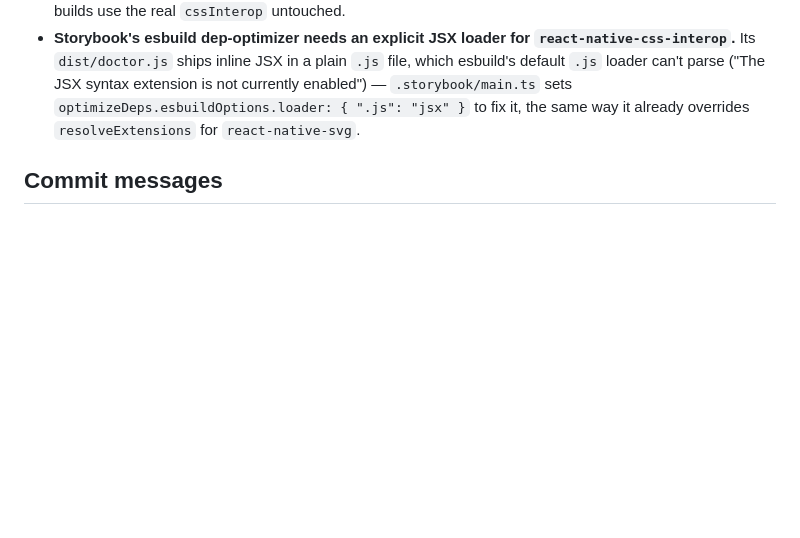
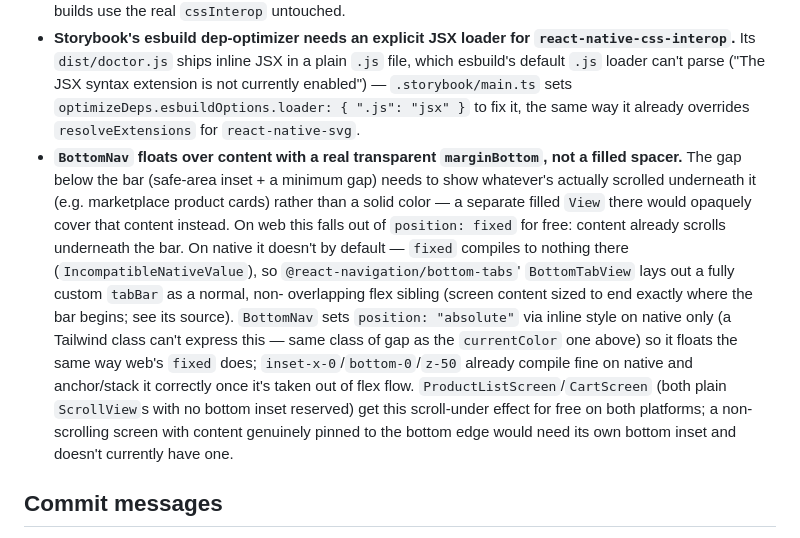
Before and after one commit to yamid-granda/react-native-and-web, a Markdown page: README.md, the part around the change. Rendered like a GitHub page; blank space fills up the shorter version.

Commit message:
docs: document BottomNav's floating safe-area margin
Co-Authored-By: Claude Haiku 4.5 <noreply@anthropic.com>

```diff
--- a/README.md
+++ b/README.md
@@ -298,6 +298,25 @@ or it'll boot but fail to reach Postgres.
   sets `optimizeDeps.esbuildOptions.loader: { ".js": "jsx" }` to fix it,
   the same way it already overrides `resolveExtensions` for
   `react-native-svg`.
+- **`BottomNav` floats over content with a real transparent `marginBottom`,
+  not a filled spacer.** The gap below the bar (safe-area inset + a minimum
+  gap) needs to show whatever's actually scrolled underneath it (e.g.
+  marketplace product cards) rather than a solid color — a separate filled
+  `View` there would opaquely cover that content instead. On web this falls
+  out of `position: fixed` for free: content already scrolls underneath the
+  bar. On native it doesn't by default — `fixed` compiles to nothing there
+  (`IncompatibleNativeValue`), so `@react-navigation/bottom-tabs`'
+  `BottomTabView` lays out a fully custom `tabBar` as a normal, non-
+  overlapping flex sibling (screen content sized to end exactly where the
+  bar begins; see its source). `BottomNav` sets `position: "absolute"` via
+  inline style on native only (a Tailwind class can't express this — same
+  class of gap as the `currentColor` one above) so it floats the same way
+  web's `fixed` does; `inset-x-0`/`bottom-0`/`z-50` already compile fine on
+  native and anchor/stack it correctly once it's taken out of flex flow.
+  `ProductListScreen`/`CartScreen` (both plain `ScrollView`s with no bottom
+  inset reserved) get this scroll-under effect for free on both platforms;
+  a non-scrolling screen with content genuinely pinned to the bottom edge
+  would need its own bottom inset and doesn't currently have one.
 
 ## Commit messages
 
```
